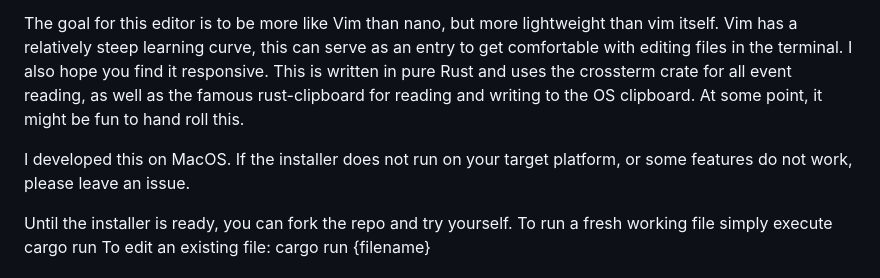
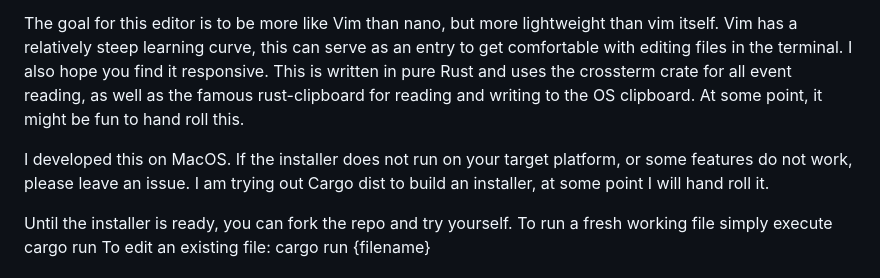
Before and after one commit to khammersmith17/mini-vim, a Markdown page: README.md, the part around the change. GitHub-like rendering.

Commit message:
trying for release

```diff
--- a/README.md
+++ b/README.md
@@ -3,7 +3,7 @@ This is a terminal based text editor. Currently it supports any text editing (ut
 
 The goal for this editor is to be more like Vim than nano, but more lightweight than vim itself. Vim has a relatively steep learning curve, this can serve as an entry to get comfortable with editing files in the terminal. I also hope you find it responsive. This is written in pure Rust and uses the crossterm crate for all event reading, as well as the famous rust-clipboard for reading and writing to the OS clipboard. At some point, it might be fun to hand roll this.
 
-I developed this on MacOS. If the installer does not run on your target platform, or some features do not work, please leave an issue.
+I developed this on MacOS. If the installer does not run on your target platform, or some features do not work, please leave an issue. I am trying out Cargo dist to build an installer, at some point I will hand roll it.
 
 Until the installer is ready, you can fork the repo and try yourself.
 To run a fresh working file simply execute cargo run
```
